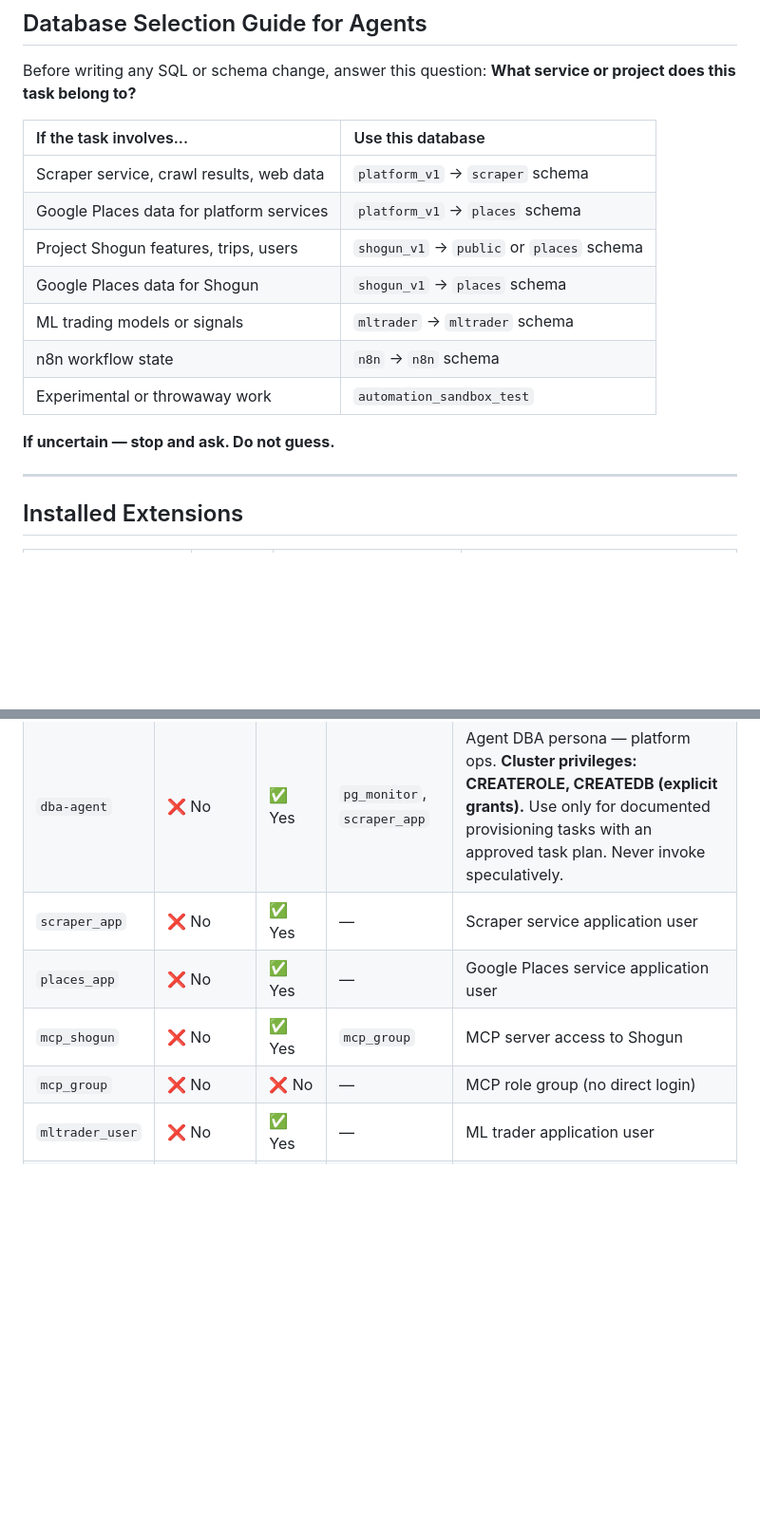
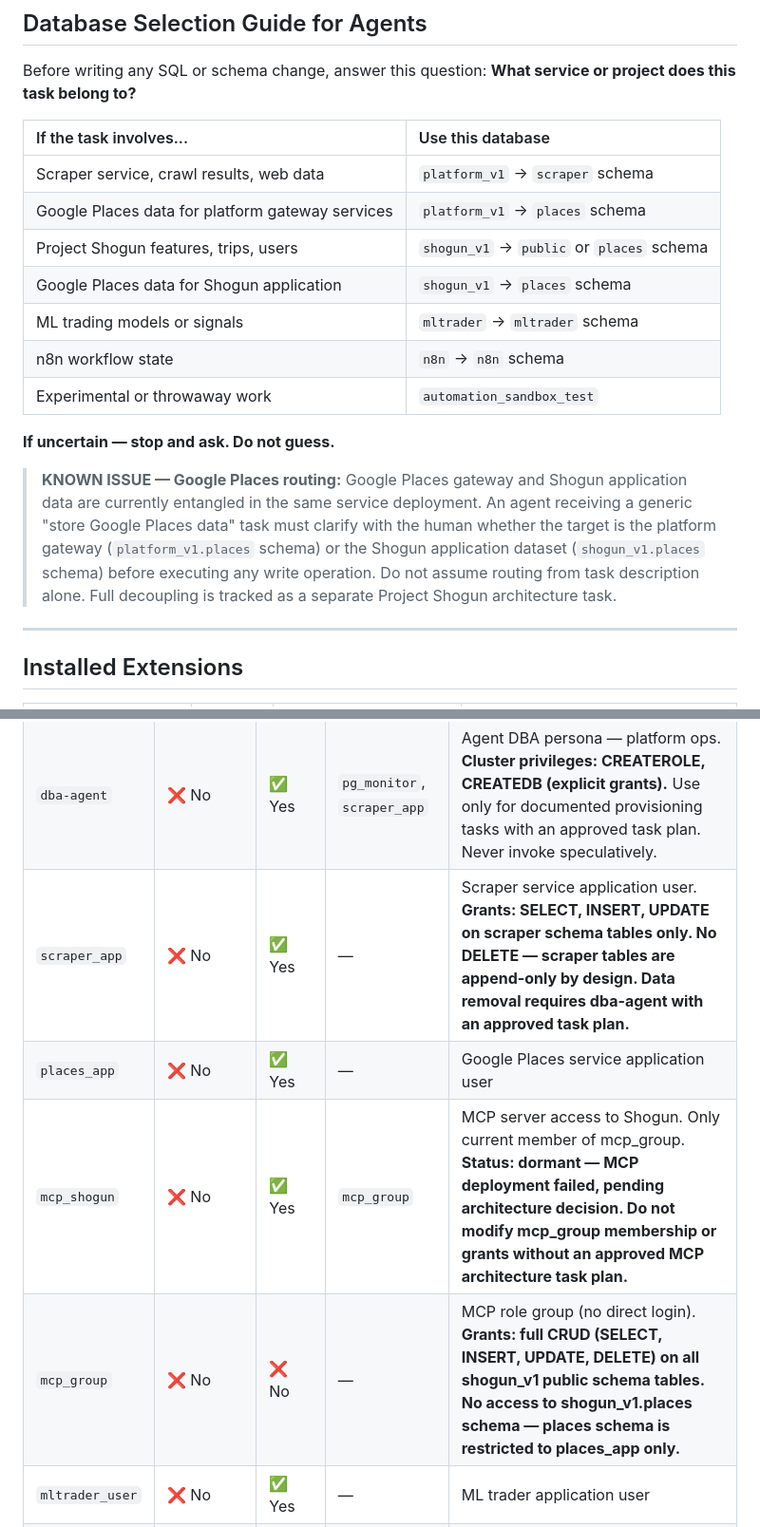
Before and after one commit to ibbygithub/platform, a Markdown page: .claude/rules/05-database.md, 2 parts joined by grey strips. Shown at 95% size. Rendered like a GitHub page; blank space fills up the shorter version.

Commit message:
feat(docs): batch4 routing and access — mcp_group scope, scraper_app append-only, places_app connection, Google Places routing holding note
Documents mcp_group full CRUD scope and places schema exclusion (A2-4),
scraper_app append-only design with explicit no-DELETE note (A2-5), adds
places_app as a direct-connect user for shogun_v1.places in both the
database ref and skill file (A5-2), and inserts a routing holding note
for the Google Places entanglement issue pending architecture resolution
(A3-1).

Co-Authored-By: Claude Sonnet 4.6 <noreply@anthropic.com>

```diff
--- a/.claude/rules/05-database.md
+++ b/.claude/rules/05-database.md
@@ -80,14 +80,22 @@ Before writing any SQL or schema change, answer this question:
 | If the task involves... | Use this database |
 |:---|:---|
 | Scraper service, crawl results, web data | `platform_v1` → `scraper` schema |
-| Google Places data for platform services | `platform_v1` → `places` schema |
+| Google Places data for platform gateway services | `platform_v1` → `places` schema |
 | Project Shogun features, trips, users | `shogun_v1` → `public` or `places` schema |
-| Google Places data for Shogun | `shogun_v1` → `places` schema |
+| Google Places data for Shogun application | `shogun_v1` → `places` schema |
 | ML trading models or signals | `mltrader` → `mltrader` schema |
 | n8n workflow state | `n8n` → `n8n` schema |
 | Experimental or throwaway work | `automation_sandbox_test` |
 
 **If uncertain — stop and ask. Do not guess.**
+
+> **KNOWN ISSUE — Google Places routing:** Google Places gateway and Shogun application
+> data are currently entangled in the same service deployment. An agent receiving a generic
+> "store Google Places data" task must clarify with the human whether the target is the
+> platform gateway (`platform_v1.places` schema) or the Shogun application dataset
+> (`shogun_v1.places` schema) before executing any write operation. Do not assume routing
+> from task description alone. Full decoupling is tracked as a separate Project Shogun
+> architecture task.
 
 ---
 
@@ -131,10 +139,10 @@ When provisioning a new application database, install extensions in this order:
 |:---|:---|:---|:---|:---|
 | `postgres` | ✅ Yes | ✅ Yes | — | System superuser — infrastructure only |
 | `dba-agent` | ❌ No | ✅ Yes | `pg_monitor`, `scraper_app` | Agent DBA persona — platform ops. **Cluster privileges: CREATEROLE, CREATEDB (explicit grants).** Use only for documented provisioning tasks with an approved task plan. Never invoke speculatively. |
-| `scraper_app` | ❌ No | ✅ Yes | — | Scraper service application user |
+| `scraper_app` | ❌ No | ✅ Yes | — | Scraper service application user. **Grants: SELECT, INSERT, UPDATE on scraper schema tables only. No DELETE — scraper tables are append-only by design. Data removal requires dba-agent with an approved task plan.** |
 | `places_app` | ❌ No | ✅ Yes | — | Google Places service application user |
-| `mcp_shogun` | ❌ No | ✅ Yes | `mcp_group` | MCP server access to Shogun |
-| `mcp_group` | ❌ No | ❌ No | — | MCP role group (no direct login) |
+| `mcp_shogun` | ❌ No | ✅ Yes | `mcp_group` | MCP server access to Shogun. Only current member of mcp_group. **Status: dormant — MCP deployment failed, pending architecture decision. Do not modify mcp_group membership or grants without an approved MCP architecture task plan.** |
+| `mcp_group` | ❌ No | ❌ No | — | MCP role group (no direct login). **Grants: full CRUD (SELECT, INSERT, UPDATE, DELETE) on all shogun_v1 public schema tables. No access to shogun_v1.places schema — places schema is restricted to places_app only.** |
 | `mltrader_user` | ❌ No | ✅ Yes | — | ML trader application user |
 | `n8n_user` | ❌ No | ✅ Yes | — | n8n application user |
 
```
Also changed, not shown: .claude/databases/shogun_v1.md (+5 -1 lines), .claude/skills/dbnode-01-skill.md (+2 -2 lines).
